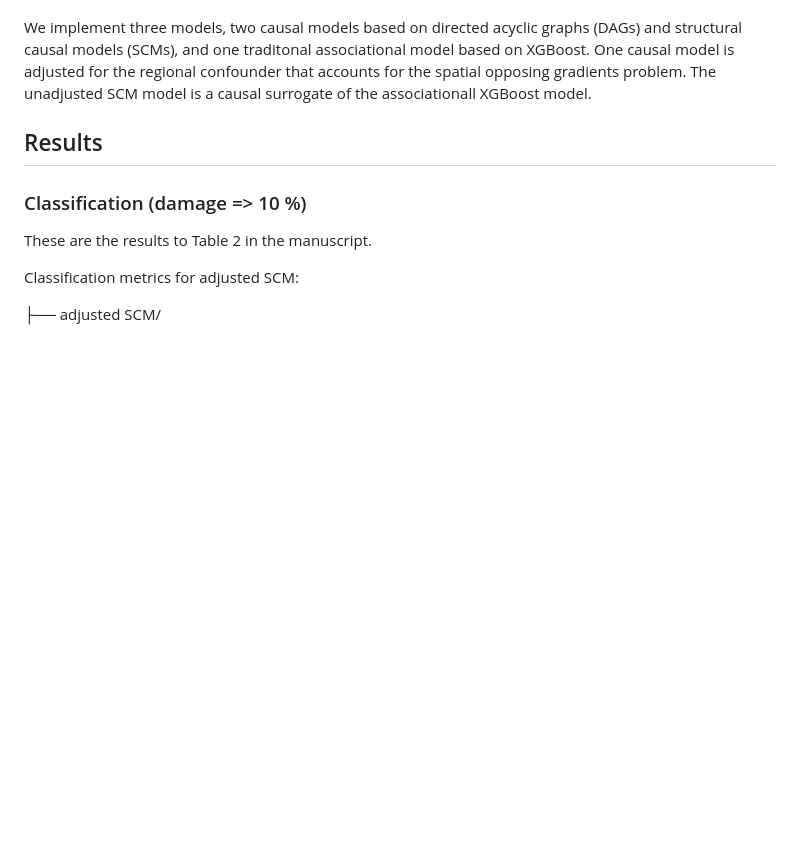
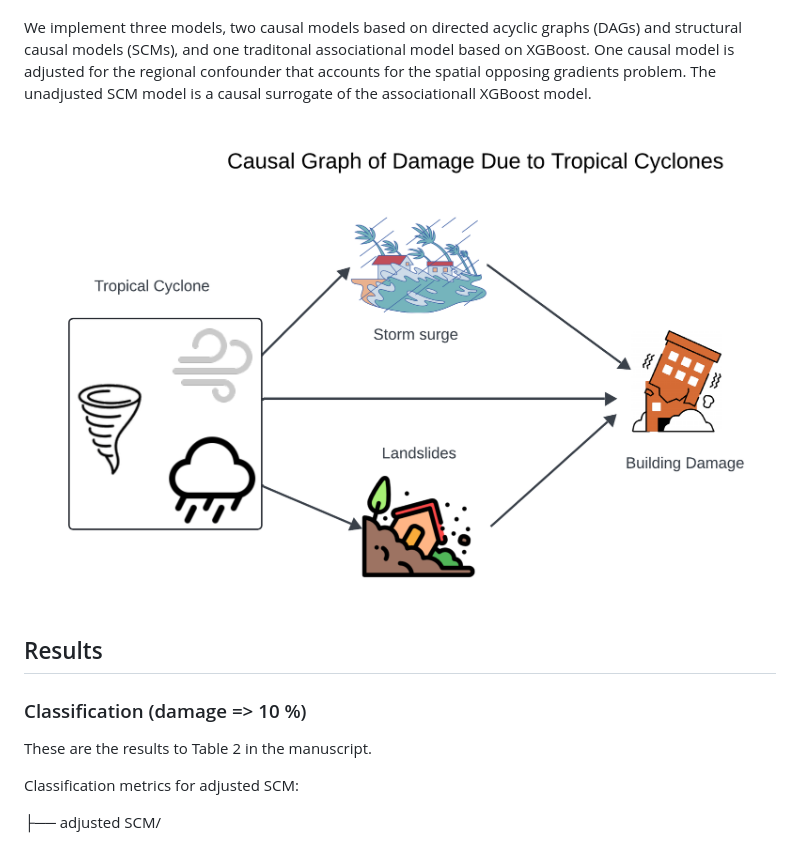
Before and after one commit to BMasinde/causal_fairness_Ph_IbF, a Markdown page: README.md, the part around the change. Rendered like a GitHub page; blank space fills up the shorter version.

Commit message:
adding causal graph to README file

```diff
--- a/README.md
+++ b/README.md
@@ -5,6 +5,8 @@
 This project aims to use causal reasoning and models to identify potential biases while using machine learning to predict impact of tropical cyclones in the Philippines. The concerns for biases come from the spatial opposing gradients problem whereby the Northern region of the Philippines expereinces more tropical cyclones compared to the southern regions while southern regions exhibit more socio-economic vulnerability (Baldwin et al., 2023) and also increasing housing vulnerability because of building typologies used (Healey et al., 2022).
 
 We implement three models, two causal models based on directed acyclic graphs (DAGs) and structural causal models (SCMs), and one traditonal associational model based on XGBoost. One causal model is adjusted for the regional confounder that accounts for the spatial opposing gradients problem. The unadjusted SCM model is a causal surrogate of the associationall XGBoost model.
+
+![Logo](plots/tc_graph_f.png)
 
 
 ## Results
```
